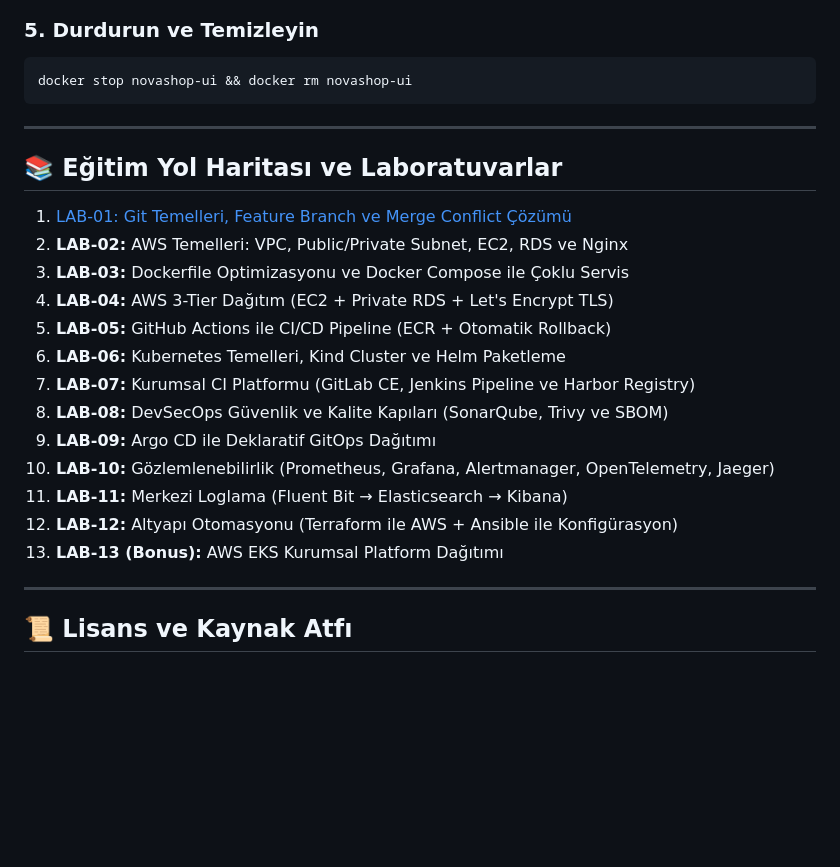
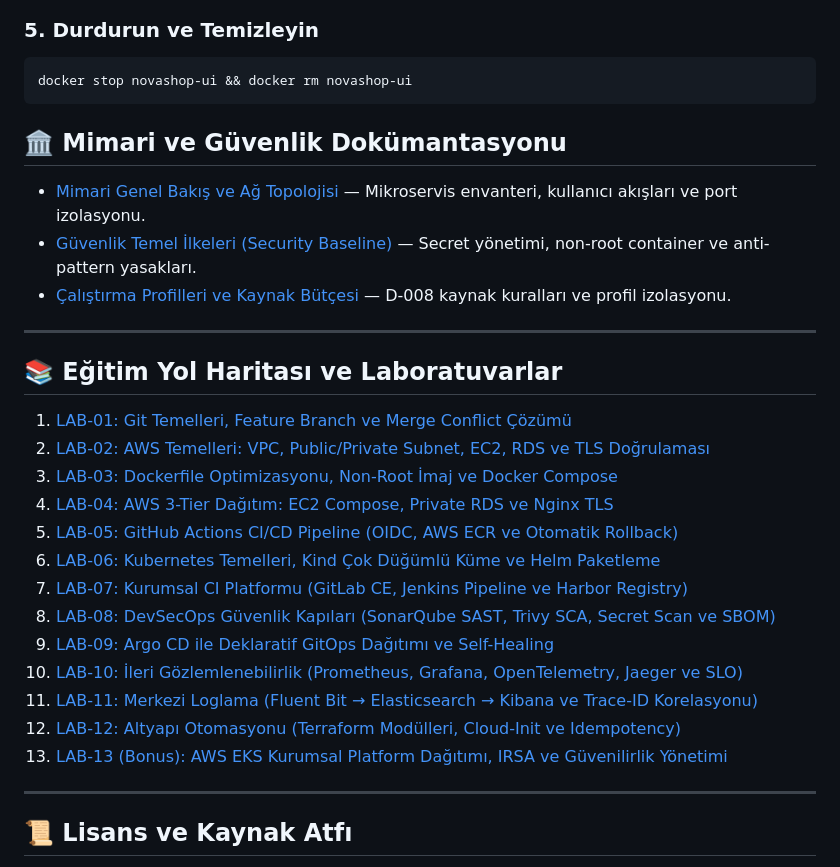
Before and after one commit to devopsatolyesi-labs/novashop, a Markdown page: README.md, the part around the change. Rendered like a GitHub page; blank space fills up the shorter version.

Commit message:
docs: link all 13 lab guides and architecture documents in README.md

````diff
--- a/README.md
+++ b/README.md
@@ -82,23 +82,29 @@ http://localhost:8888
 docker stop novashop-ui && docker rm novashop-ui
 ```
 
+## 🏛️ Mimari ve Güvenlik Dokümantasyonu
+
+- [Mimari Genel Bakış ve Ağ Topolojisi](docs/architecture/OVERVIEW.md) — Mikroservis envanteri, kullanıcı akışları ve port izolasyonu.
+- [Güvenlik Temel İlkeleri (Security Baseline)](docs/architecture/SECURITY_BASELINE.md) — Secret yönetimi, non-root container ve anti-pattern yasakları.
+- [Çalıştırma Profilleri ve Kaynak Bütçesi](docs/architecture/PROFILES.md) — D-008 kaynak kuralları ve profil izolasyonu.
+
 ---
 
 ## 📚 Eğitim Yol Haritası ve Laboratuvarlar
 
 1. [LAB-01: Git Temelleri, Feature Branch ve Merge Conflict Çözümü](docs/labs/LAB-01-GIT-GITHUB.md)
-2. **LAB-02:** AWS Temelleri: VPC, Public/Private Subnet, EC2, RDS ve Nginx
-3. **LAB-03:** Dockerfile Optimizasyonu ve Docker Compose ile Çoklu Servis
-4. **LAB-04:** AWS 3-Tier Dağıtım (EC2 + Private RDS + Let's Encrypt TLS)
-5. **LAB-05:** GitHub Actions ile CI/CD Pipeline (ECR + Otomatik Rollback)
-6. **LAB-06:** Kubernetes Temelleri, Kind Cluster ve Helm Paketleme
-7. **LAB-07:** Kurumsal CI Platformu (GitLab CE, Jenkins Pipeline ve Harbor Registry)
-8. **LAB-08:** DevSecOps Güvenlik ve Kalite Kapıları (SonarQube, Trivy ve SBOM)
-9. **LAB-09:** Argo CD ile Deklaratif GitOps Dağıtımı
-10. **LAB-10:** Gözlemlenebilirlik (Prometheus, Grafana, Alertmanager, OpenTelemetry, Jaeger)
-11. **LAB-11:** Merkezi Loglama (Fluent Bit → Elasticsearch → Kibana)
-12. **LAB-12:** Altyapı Otomasyonu (Terraform ile AWS + Ansible ile Konfigürasyon)
-13. **LAB-13 (Bonus):** AWS EKS Kurumsal Platform Dağıtımı
+2. [LAB-02: AWS Temelleri: VPC, Public/Private Subnet, EC2, RDS ve TLS Doğrulaması](docs/labs/LAB-02-AWS-BASICS.md)
+3. [LAB-03: Dockerfile Optimizasyonu, Non-Root İmaj ve Docker Compose](docs/labs/LAB-03-DOCKER-COMPOSE.md)
+4. [LAB-04: AWS 3-Tier Dağıtım: EC2 Compose, Private RDS ve Nginx TLS](docs/labs/LAB-04-AWS-3TIER.md)
+5. [LAB-05: GitHub Actions CI/CD Pipeline (OIDC, AWS ECR ve Otomatik Rollback)](docs/labs/LAB-05-GITHUB-ACTIONS.md)
+6. [LAB-06: Kubernetes Temelleri, Kind Çok Düğümlü Küme ve Helm Paketleme](docs/labs/LAB-06-KUBERNETES-HELM.md)
+7. [LAB-07: Kurumsal CI Platformu (GitLab CE, Jenkins Pipeline ve Harbor Registry)](docs/labs/LAB-07-ENTERPRISE-CICD.md)
+8. [LAB-08: DevSecOps Güvenlik Kapıları (SonarQube SAST, Trivy SCA, Secret Scan ve SBOM)](docs/labs/LAB-08-SECURITY-GATES.md)
+9. [LAB-09: Argo CD ile Deklaratif GitOps Dağıtımı ve Self-Healing](docs/labs/LAB-09-ARGOCD-GITOPS.md)
+10. [LAB-10: İleri Gözlemlenebilirlik (Prometheus, Grafana, OpenTelemetry, Jaeger ve SLO)](docs/labs/LAB-10-OBSERVABILITY.md)
+11. [LAB-11: Merkezi Loglama (Fluent Bit → Elasticsearch → Kibana ve Trace-ID Korelasyonu)](docs/labs/LAB-11-CENTRALIZED-LOGGING.md)
+12. [LAB-12: Altyapı Otomasyonu (Terraform Modülleri, Cloud-Init ve Idempotency)](docs/labs/LAB-12-TERRAFORM-IAC.md)
+13. [LAB-13 (Bonus): AWS EKS Kurumsal Platform Dağıtımı, IRSA ve Güvenilirlik Yönetimi](docs/labs/LAB-13-EKS-ENTERPRISE.md)
 
 ---
 
````
